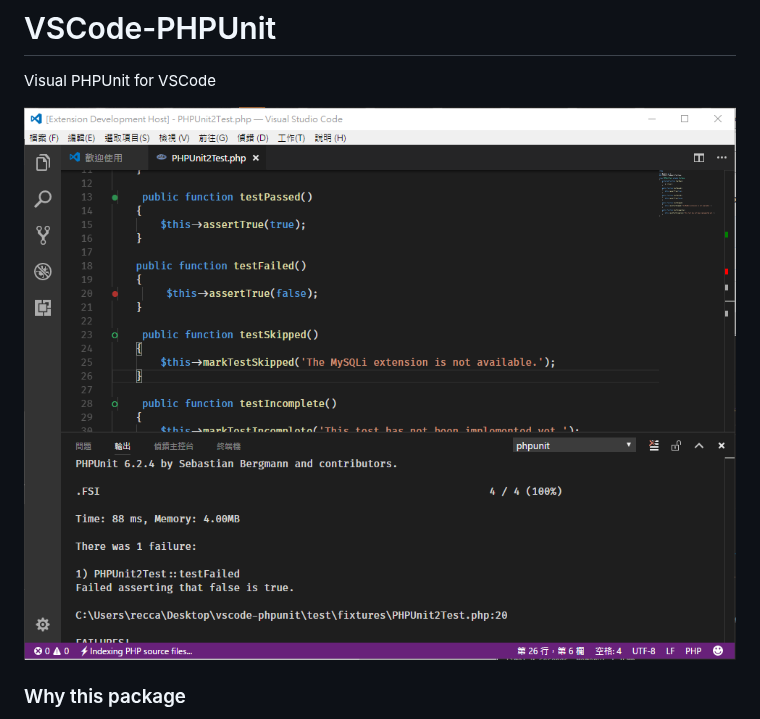
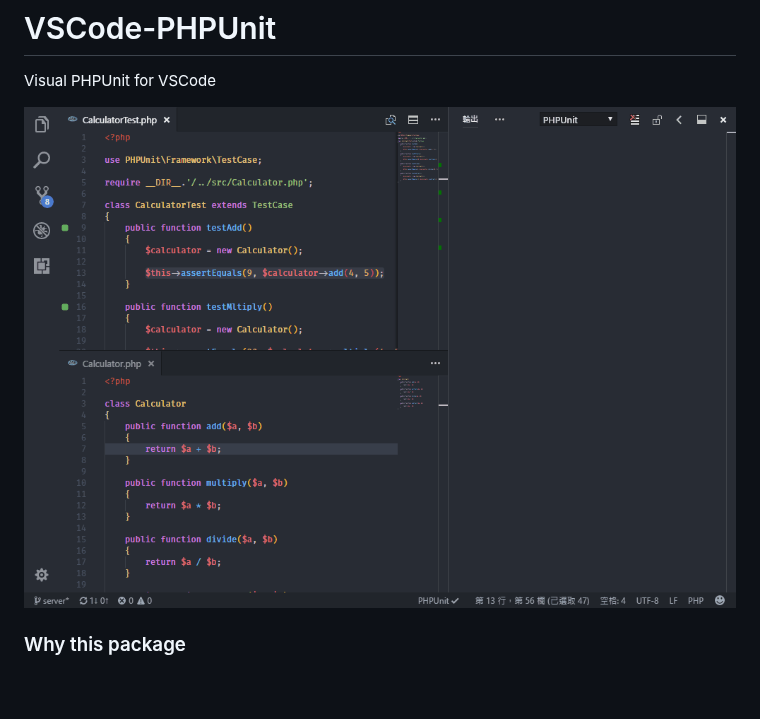
Before and after one commit to recca0120/vscode-phpunit, a Markdown page: README.md, the part around the change. Rendered like a GitHub page; pictures changed too: images/vscode-phpunit.png (deleted), preview.gif (added); blank space fills up the shorter version.

```diff
--- a/README.md
+++ b/README.md
@@ -2,7 +2,7 @@
 
 Visual PHPUnit for VSCode
 
-![vscode-phpunit](images/vscode-phpunit.png)
+![vscode-phpunit](preview.gif)
 
 ### Why this package
 - When using PHPUnit in VSC, you can see a visual result, instead of wordings, after the testing.  This makes testing easier and more anjoyable.
```
Also changed, not shown: CHANGELOG.md (+4 -0 lines), 6 other files.
